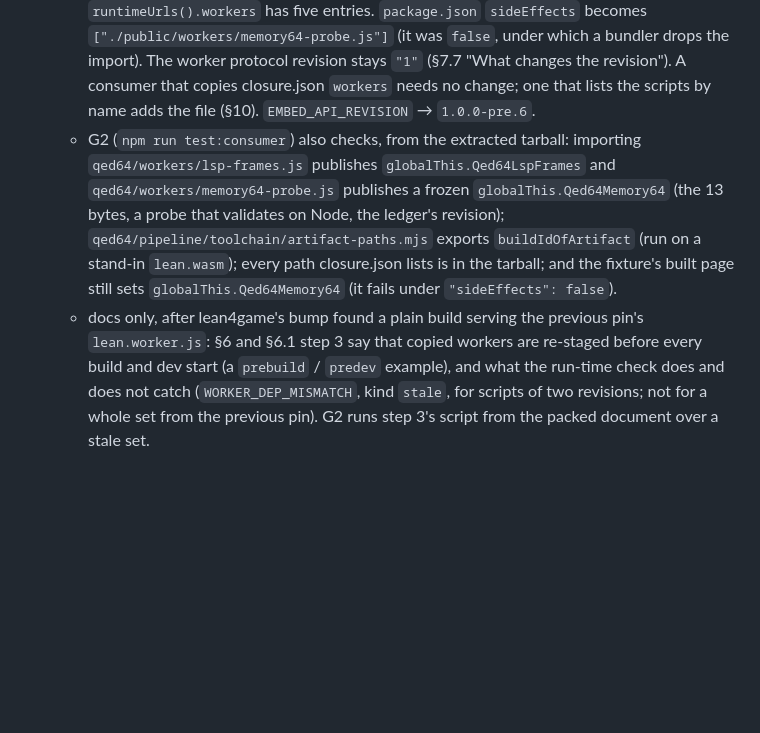
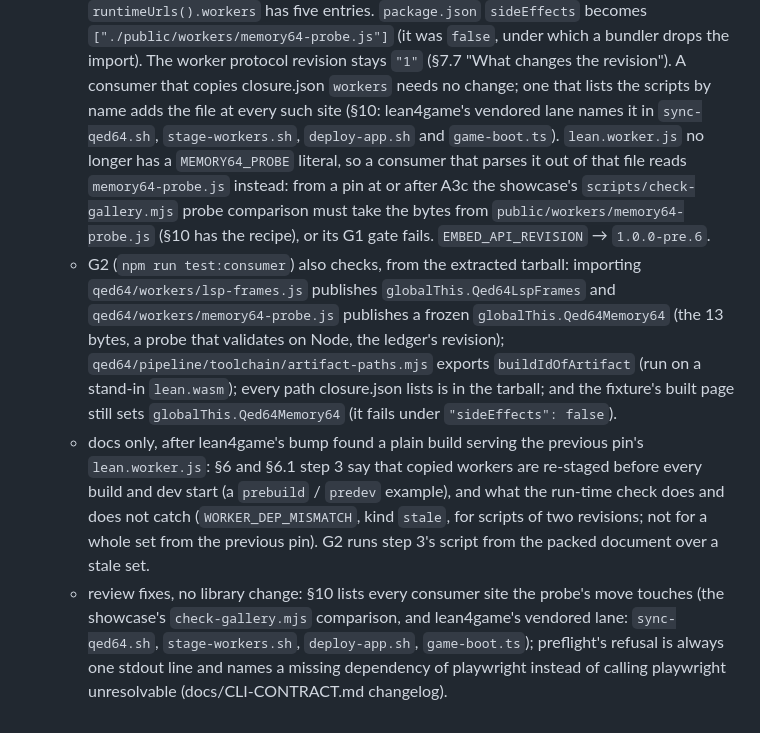
Before and after one commit to FawadHa1der/QED64, a Markdown page: docs/EMBEDDING.md, the part around one of its changes. GitHub-like rendering; blank space fills up the shorter version.

```diff
--- a/docs/EMBEDDING.md
+++ b/docs/EMBEDDING.md
@@ -1451,7 +1489,14 @@ terms. Fault injection (`inject`/`freeze`) and mailbox/pool hooks are v1.1.
     which a bundler drops the import). The worker protocol revision stays
     `"1"` (§7.7 "What changes the revision"). A consumer that copies
     closure.json `workers` needs no change; one that lists the scripts by
-    name adds the file (§10). `EMBED_API_REVISION` → `1.0.0-pre.6`.
+    name adds the file at every such site (§10: lean4game's vendored lane
+    names it in `sync-qed64.sh`, `stage-workers.sh`, `deploy-app.sh` and
+    `game-boot.ts`). `lean.worker.js` no longer has a `MEMORY64_PROBE`
+    literal, so a consumer that parses it out of that file reads
+    `memory64-probe.js` instead: from a pin at or after A3c the showcase's
+    `scripts/check-gallery.mjs` probe comparison must take the bytes from
+    `public/workers/memory64-probe.js` (§10 has the recipe), or its G1 gate
+    fails. `EMBED_API_REVISION` → `1.0.0-pre.6`.
   - G2 (`npm run test:consumer`) also checks, from the extracted tarball:
     importing `qed64/workers/lsp-frames.js` publishes
     `globalThis.Qed64LspFrames` and `qed64/workers/memory64-probe.js`
@@ -1468,3 +1513,9 @@ terms. Fault injection (`inject`/`freeze`) and mailbox/pool hooks are v1.1.
     (`WORKER_DEP_MISMATCH`, kind `stale`, for scripts of two revisions; not
     for a whole set from the previous pin). G2 runs step 3's script from the
     packed document over a stale set.
+  - review fixes, no library change: §10 lists every consumer site the
+    probe's move touches (the showcase's `check-gallery.mjs` comparison, and
+    lean4game's vendored lane: `sync-qed64.sh`, `stage-workers.sh`,
+    `deploy-app.sh`, `game-boot.ts`); preflight's refusal is always one
+    stdout line and names a missing dependency of playwright instead of
+    calling playwright unresolvable (docs/CLI-CONTRACT.md changelog).
```
Also changed, not shown: other parts of docs/EMBEDDING.md (+42 -4 lines), docs/ARCHITECTURE-PLAN-QED64.md (+1 -1 lines).
